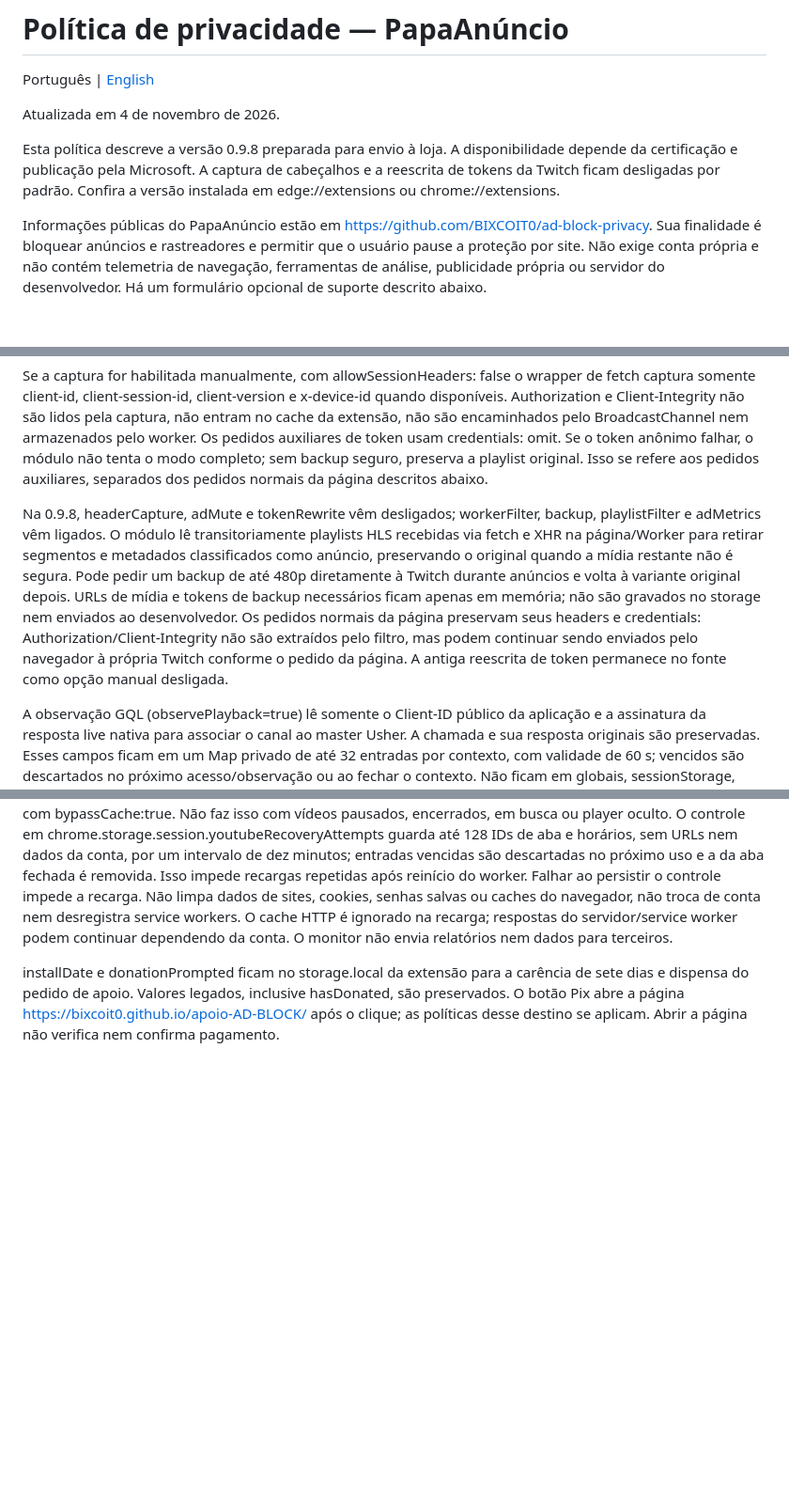
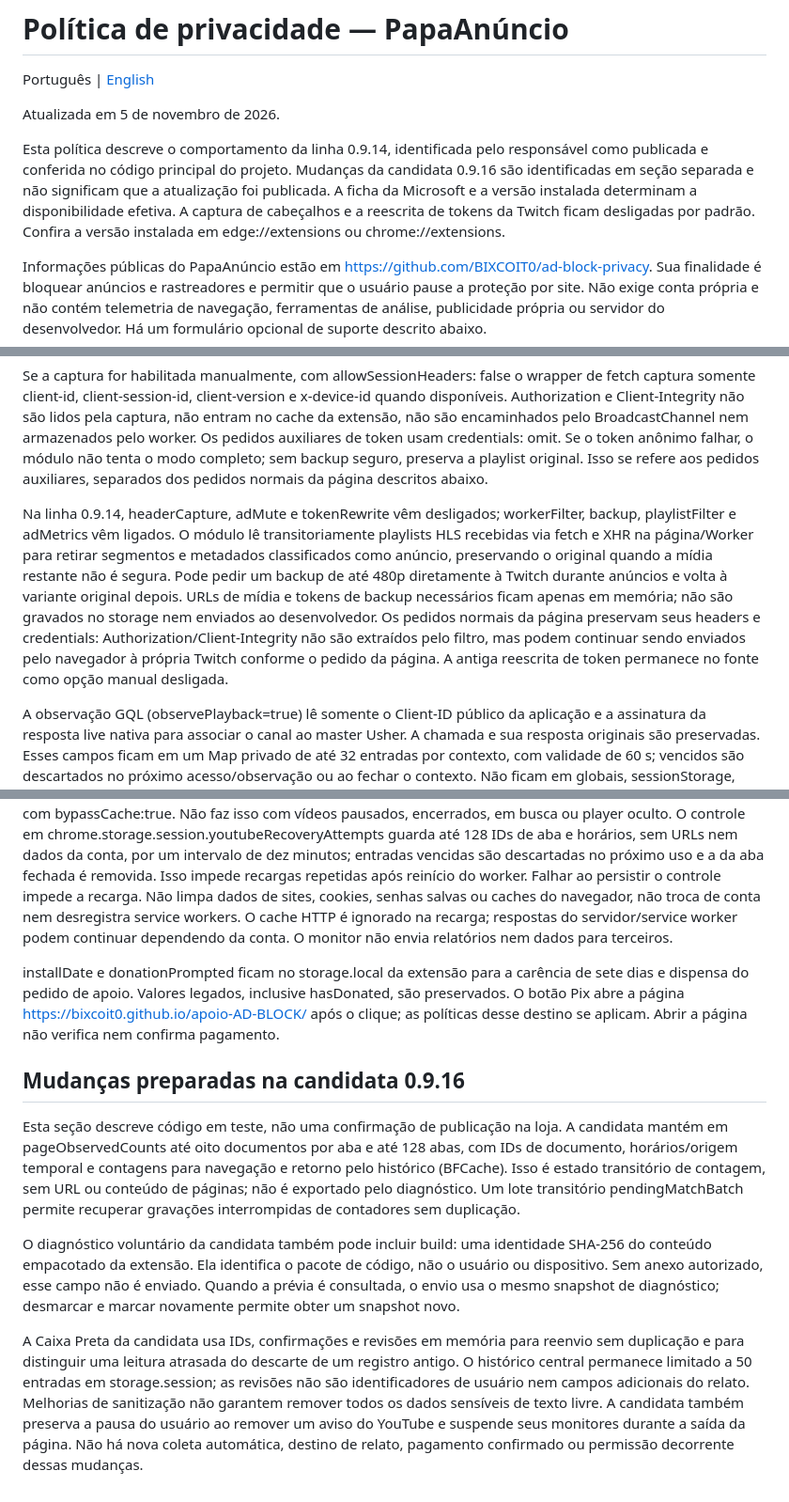
Before and after one commit to BIXCOIT0/ad-block-privacy, a Markdown page: PRIVACY.md, 3 parts joined by grey strips. Shown at 94% size. Rendered like a GitHub page; blank space fills up the shorter version.

Commit message:
Distingue política da linha publicada e mudanças da candidata

```diff
--- a/PRIVACY.md
+++ b/PRIVACY.md
@@ -2,9 +2,9 @@
 
 Português | [English](PRIVACY.en.md)
 
-Atualizada em 4 de novembro de 2026.
+Atualizada em 5 de novembro de 2026.
 
-Esta política descreve a versão 0.9.8 preparada para envio à loja. A disponibilidade depende da certificação e publicação pela Microsoft. A captura de cabeçalhos e a reescrita de tokens da Twitch ficam desligadas por padrão. Confira a versão instalada em edge://extensions ou chrome://extensions.
+Esta política descreve o comportamento da linha 0.9.14, identificada pelo responsável como publicada e conferida no código principal do projeto. Mudanças da candidata 0.9.16 são identificadas em seção separada e não significam que a atualização foi publicada. A ficha da Microsoft e a versão instalada determinam a disponibilidade efetiva. A captura de cabeçalhos e a reescrita de tokens da Twitch ficam desligadas por padrão. Confira a versão instalada em edge://extensions ou chrome://extensions.
 
 Informações públicas do PapaAnúncio estão em https://github.com/BIXCOIT0/ad-block-privacy. Sua finalidade é bloquear anúncios e rastreadores e permitir que o usuário pause a proteção por site. Não exige conta própria e não contém telemetria de navegação, ferramentas de análise, publicidade própria ou servidor do desenvolvedor. Há um formulário opcional de suporte descrito abaixo.
 
@@ -34,7 +34,7 @@ O módulo pode fazer pedidos adicionais diretamente à Twitch para obter tokens
 
 Se a captura for habilitada manualmente, com allowSessionHeaders: false o wrapper de fetch captura somente client-id, client-session-id, client-version e x-device-id quando disponíveis. Authorization e Client-Integrity não são lidos pela captura, não entram no cache da extensão, não são encaminhados pelo BroadcastChannel nem armazenados pelo worker. Os pedidos auxiliares de token usam credentials: omit. Se o token anônimo falhar, o módulo não tenta o modo completo; sem backup seguro, preserva a playlist original. Isso se refere aos pedidos auxiliares, separados dos pedidos normais da página descritos abaixo.
 
-Na 0.9.8, headerCapture, adMute e tokenRewrite vêm desligados; workerFilter, backup, playlistFilter e adMetrics vêm ligados. O módulo lê transitoriamente playlists HLS recebidas via fetch e XHR na página/Worker para retirar segmentos e metadados classificados como anúncio, preservando o original quando a mídia restante não é segura. Pode pedir um backup de até 480p diretamente à Twitch durante anúncios e volta à variante original depois. URLs de mídia e tokens de backup necessários ficam apenas em memória; não são gravados no storage nem enviados ao desenvolvedor. Os pedidos normais da página preservam seus headers e credentials: Authorization/Client-Integrity não são extraídos pelo filtro, mas podem continuar sendo enviados pelo navegador à própria Twitch conforme o pedido da página. A antiga reescrita de token permanece no fonte como opção manual desligada.
+Na linha 0.9.14, headerCapture, adMute e tokenRewrite vêm desligados; workerFilter, backup, playlistFilter e adMetrics vêm ligados. O módulo lê transitoriamente playlists HLS recebidas via fetch e XHR na página/Worker para retirar segmentos e metadados classificados como anúncio, preservando o original quando a mídia restante não é segura. Pode pedir um backup de até 480p diretamente à Twitch durante anúncios e volta à variante original depois. URLs de mídia e tokens de backup necessários ficam apenas em memória; não são gravados no storage nem enviados ao desenvolvedor. Os pedidos normais da página preservam seus headers e credentials: Authorization/Client-Integrity não são extraídos pelo filtro, mas podem continuar sendo enviados pelo navegador à própria Twitch conforme o pedido da página. A antiga reescrita de token permanece no fonte como opção manual desligada.
 
 A observação GQL (observePlayback=true) lê somente o Client-ID público da aplicação e a assinatura da resposta live nativa para associar o canal ao master Usher. A chamada e sua resposta originais são preservadas. Esses campos ficam em um Map privado de até 32 entradas por contexto, com validade de 60 s; vencidos são descartados no próximo acesso/observação ou ao fechar o contexto. Não ficam em globais, sessionStorage, chrome.storage, logs ou BroadcastChannel. O valor do token nativo não é guardado. Quando a assinatura corresponde à URL Usher do mesmo canal, o Client-ID pode ser reutilizado em pedidos auxiliares anônimos à própria Twitch. Não se lê Authorization/Client-Integrity nessa observação; headerCapture continua desligado. Não há compartilhamento desse contexto entre frames/workers. Se a observação faltar, falhar ou expirar, usa-se o Client-ID público configurado. Isso não torna os pedidos anônimos perante a Twitch.
 
@@ -107,3 +109,13 @@ Dúvidas ou pedidos relacionados à privacidade: https://github.com/BIXCOIT0/ad-
 A recuperação do YouTube é automática, sem botão de limpeza. Um script isolado observa somente o player da página principal nos hosts suportados. Se a aba estiver visível e online e um vídeo em reprodução ficar pelo menos 15 segundos sem avançar, o worker valida origem/documento e preferências e pode recarregar a aba com bypassCache:true. Não faz isso com vídeos pausados, encerrados, em busca ou player oculto. O controle em chrome.storage.session.youtubeRecoveryAttempts guarda até 128 IDs de aba e horários, sem URLs nem dados da conta, por um intervalo de dez minutos; entradas vencidas são descartadas no próximo uso e a da aba fechada é removida. Isso impede recargas repetidas após reinício do worker. Falhar ao persistir o controle impede a recarga. Não limpa dados de sites, cookies, senhas salvas ou caches do navegador, não troca de conta nem desregistra service workers. O cache HTTP é ignorado na recarga; respostas do servidor/service worker podem continuar dependendo da conta. O monitor não envia relatórios nem dados para terceiros.
 
 installDate e donationPrompted ficam no storage.local da extensão para a carência de sete dias e dispensa do pedido de apoio. Valores legados, inclusive hasDonated, são preservados. O botão Pix abre a página https://bixcoit0.github.io/apoio-AD-BLOCK/ após o clique; as políticas desse destino se aplicam. Abrir a página não verifica nem confirma pagamento.
+
+
+
+## Mudanças preparadas na candidata 0.9.16
+
+Esta seção descreve código em teste, não uma confirmação de publicação na loja. A candidata mantém em pageObservedCounts até oito documentos por aba e até 128 abas, com IDs de documento, horários/origem temporal e contagens para navegação e retorno pelo histórico (BFCache). Isso é estado transitório de contagem, sem URL ou conteúdo de páginas; não é exportado pelo diagnóstico. Um lote transitório pendingMatchBatch permite recuperar gravações interrompidas de contadores sem duplicação.
+
+O diagnóstico voluntário da candidata também pode incluir build: uma identidade SHA-256 do conteúdo empacotado da extensão. Ela identifica o pacote de código, não o usuário ou dispositivo. Sem anexo autorizado, esse campo não é enviado. Quando a prévia é consultada, o envio usa o mesmo snapshot de diagnóstico; desmarcar e marcar novamente permite obter um snapshot novo.
+
+A Caixa Preta da candidata usa IDs, confirmações e revisões em memória para reenvio sem duplicação e para distinguir uma leitura atrasada do descarte de um registro antigo. O histórico central permanece limitado a 50 entradas em storage.session; as revisões não são identificadores de usuário nem campos adicionais do relato. Melhorias de sanitização não garantem remover todos os dados sensíveis de texto livre. A candidata também preserva a pausa do usuário ao remover um aviso do YouTube e suspende seus monitores durante a saída da página. Não há nova coleta automática, destino de relato, pagamento confirmado ou permissão decorrente dessas mudanças.
```
Also changed, not shown: other parts of PRIVACY.md (+5 -3 lines).
